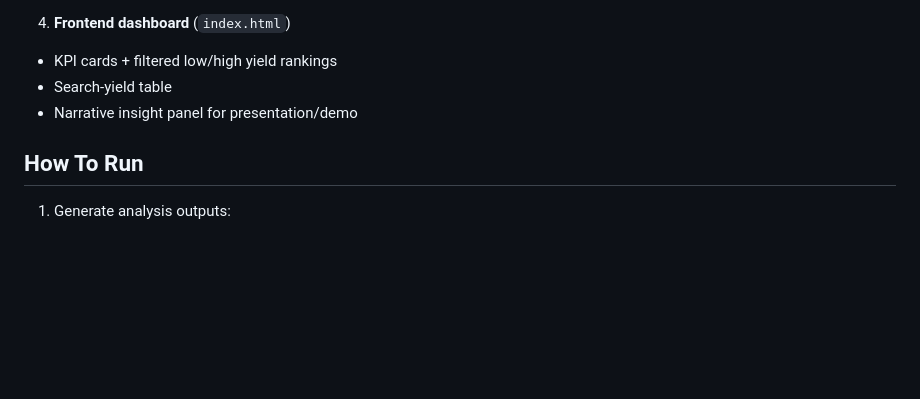
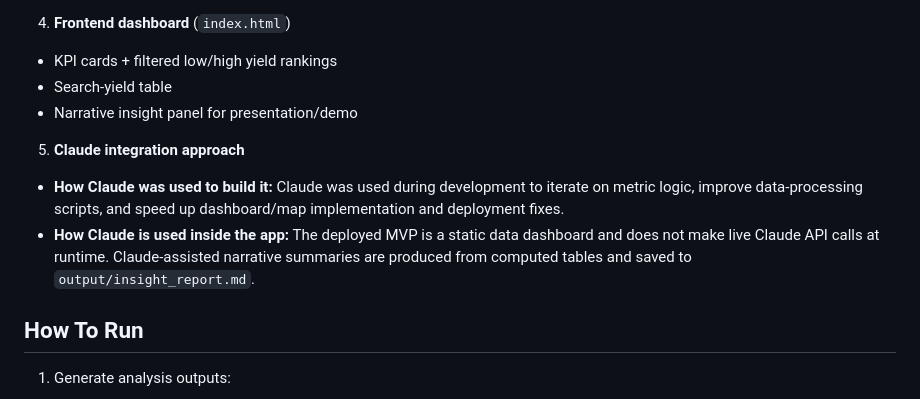
Before and after one commit to rik102/ClaudeCrimeYield, a Markdown page: README.md, the part around the change. Drawn GitHub-style; blank space fills up the shorter version.

Commit message:
Update README with Claude build/runtime architecture details

```diff
--- a/README.md
+++ b/README.md
@@ -57,6 +57,10 @@ It then serves an interactive dashboard with filters for minimum volume threshol
 - Search-yield table
 - Narrative insight panel for presentation/demo
 
+5. **Claude integration approach**
+- **How Claude was used to build it:** Claude was used during development to iterate on metric logic, improve data-processing scripts, and speed up dashboard/map implementation and deployment fixes.
+- **How Claude is used inside the app:** The deployed MVP is a static data dashboard and does not make live Claude API calls at runtime. Claude-assisted narrative summaries are produced from computed tables and saved to `output/insight_report.md`.
+
 ## How To Run
 1. Generate analysis outputs:
 
```
